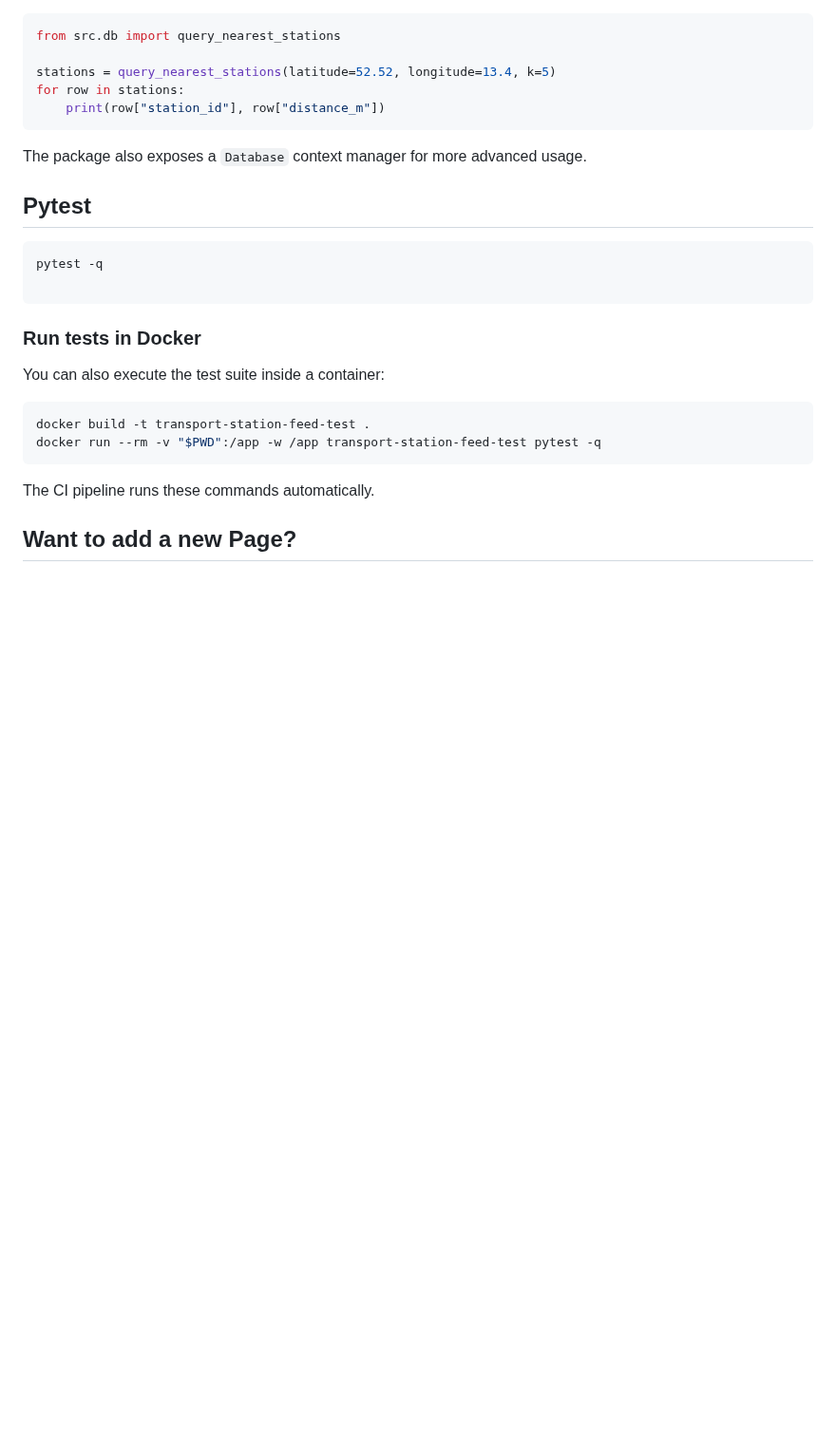
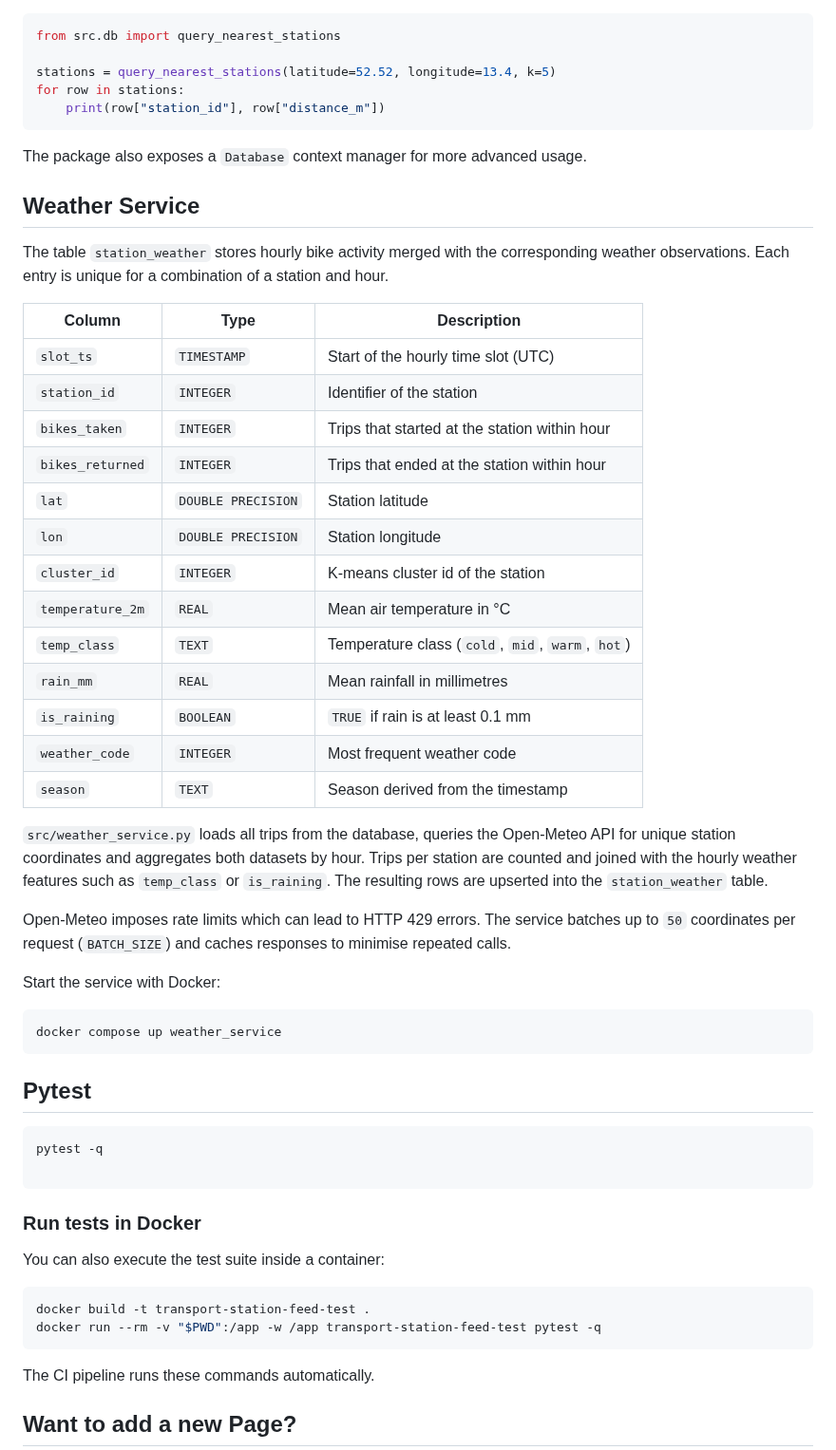
Before and after one commit to cemGr/TransportStationLiveFeed, a Markdown page: README.md, the part around the change. Shown at 95% size. Rendered like a GitHub page; blank space fills up the shorter version.

Commit message:
docs: add weather service overview

````diff
--- a/README.md
+++ b/README.md
@@ -185,6 +185,44 @@ for row in stations:
 
 The package also exposes a `Database` context manager for more advanced usage.
 
+## Weather Service
+
+The table `station_weather` stores hourly bike activity merged with the
+corresponding weather observations. Each entry is unique for a combination of a
+station and hour.
+
+| Column          | Type               | Description                                    |
+|-----------------|--------------------|------------------------------------------------|
+| `slot_ts`       | `TIMESTAMP`        | Start of the hourly time slot (UTC)            |
+| `station_id`    | `INTEGER`          | Identifier of the station                      |
+| `bikes_taken`   | `INTEGER`          | Trips that started at the station within hour  |
+| `bikes_returned`| `INTEGER`          | Trips that ended at the station within hour    |
+| `lat`           | `DOUBLE PRECISION` | Station latitude                               |
+| `lon`           | `DOUBLE PRECISION` | Station longitude                              |
+| `cluster_id`    | `INTEGER`          | K‑means cluster id of the station              |
+| `temperature_2m`| `REAL`             | Mean air temperature in °C                     |
+| `temp_class`    | `TEXT`             | Temperature class (`cold`, `mid`, `warm`, `hot`) |
+| `rain_mm`       | `REAL`             | Mean rainfall in millimetres                   |
+| `is_raining`    | `BOOLEAN`          | `TRUE` if rain is at least 0.1&nbsp;mm         |
+| `weather_code`  | `INTEGER`          | Most frequent weather code                     |
+| `season`        | `TEXT`             | Season derived from the timestamp              |
+
+`src/weather_service.py` loads all trips from the database, queries the
+Open‑Meteo API for unique station coordinates and aggregates both datasets by
+hour. Trips per station are counted and joined with the hourly weather features
+such as `temp_class` or `is_raining`. The resulting rows are upserted into the
+`station_weather` table.
+
+Open‑Meteo imposes rate limits which can lead to HTTP 429 errors. The service
+batches up to `50` coordinates per request (`BATCH_SIZE`) and caches responses
+to minimise repeated calls.
+
+Start the service with Docker:
+
+```bash
+docker compose up weather_service
+```
+
 ## Pytest
 
 ```bash
````
